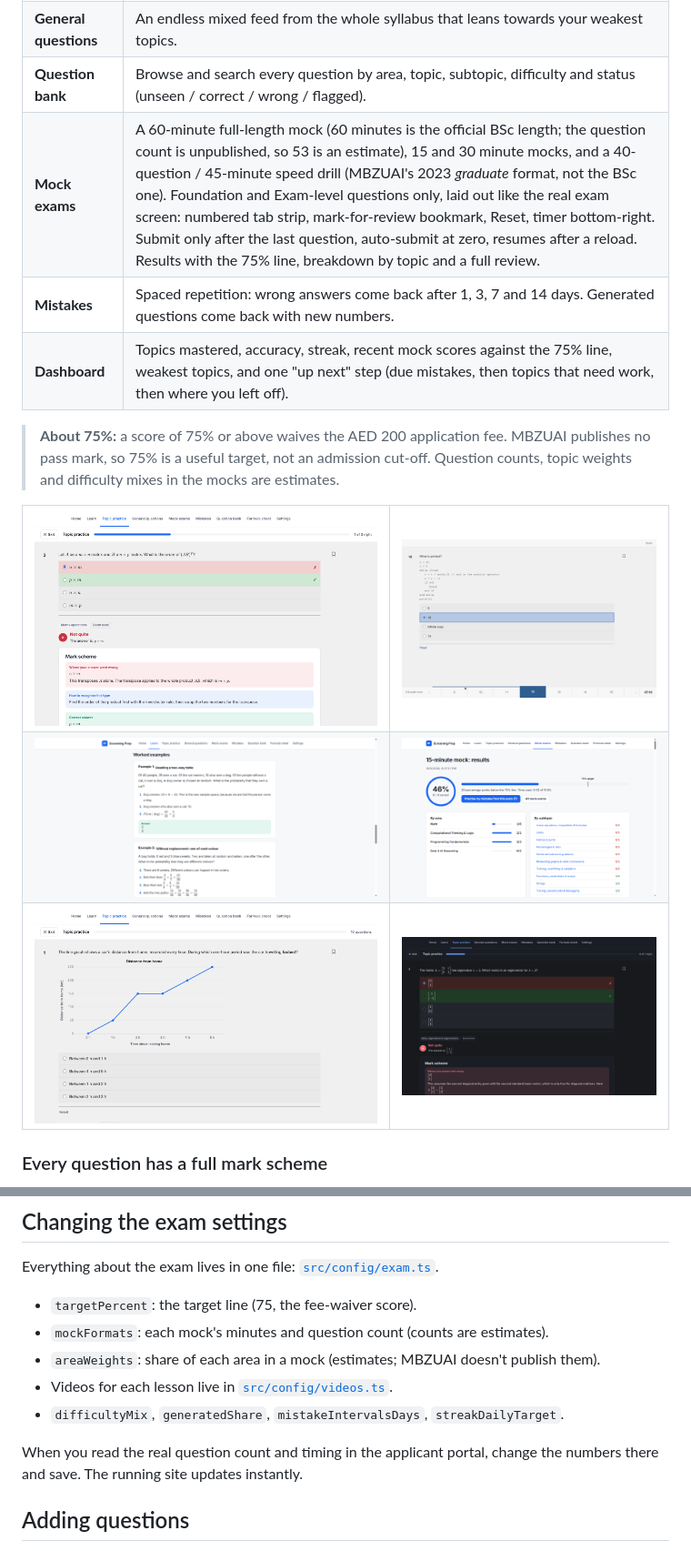
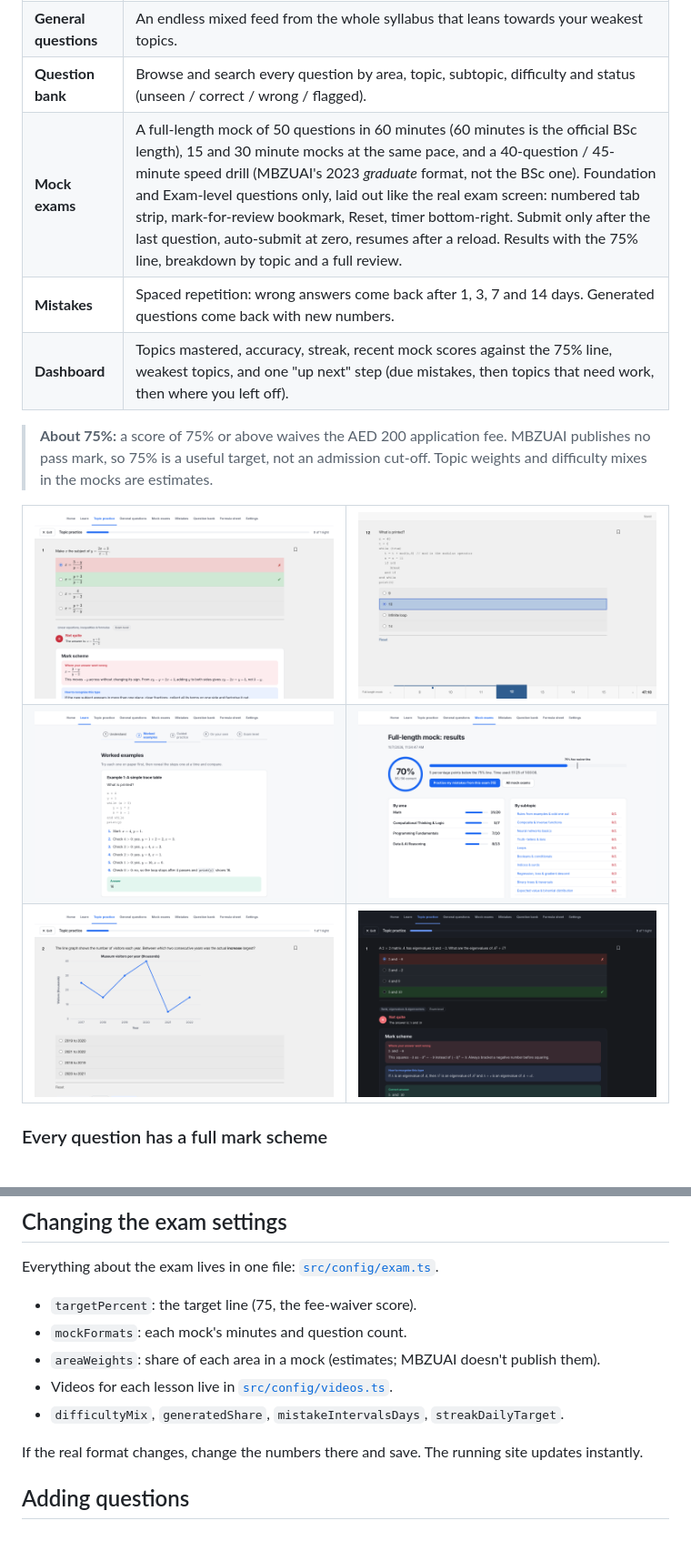
Before and after one commit to Bouwles/mbzuai-screening-prep, a Markdown page: README.md, 2 parts joined by grey strips. Shown at 91% size. Rendered like a GitHub page; pictures changed too: docs/screenshots/chart-question.png, docs/screenshots/dark.png, docs/screenshots/lesson.png.

Commit message:
Update README screenshots to the current site

```diff
--- a/README.md
+++ b/README.md
@@ -25,11 +25,11 @@ Made by Paul Nercessian
 | **Topic practice** | Pick topics, a difficulty (Build up / Foundation / Exam / Mixed) and 10, 20, 30 or endless questions. *Build up* starts at Foundation and moves to Exam level after two hint-free right answers in a row. Progressive hints (one solution step at a time), and instant feedback that starts with why your answer was wrong and how to recognise the question type. |
 | **General questions** | An endless mixed feed from the whole syllabus that leans towards your weakest topics. |
 | **Question bank** | Browse and search every question by area, topic, subtopic, difficulty and status (unseen / correct / wrong / flagged). |
-| **Mock exams** | A 60-minute full-length mock (60 minutes is the official BSc length; the question count is unpublished, so 53 is an estimate), 15 and 30 minute mocks, and a 40-question / 45-minute speed drill (MBZUAI's 2023 *graduate* format, not the BSc one). Foundation and Exam-level questions only, laid out like the real exam screen: numbered tab strip, mark-for-review bookmark, Reset, timer bottom-right. Submit only after the last question, auto-submit at zero, resumes after a reload. Results with the 75% line, breakdown by topic and a full review. |
+| **Mock exams** | A full-length mock of 50 questions in 60 minutes (60 minutes is the official BSc length), 15 and 30 minute mocks at the same pace, and a 40-question / 45-minute speed drill (MBZUAI's 2023 *graduate* format, not the BSc one). Foundation and Exam-level questions only, laid out like the real exam screen: numbered tab strip, mark-for-review bookmark, Reset, timer bottom-right. Submit only after the last question, auto-submit at zero, resumes after a reload. Results with the 75% line, breakdown by topic and a full review. |
 | **Mistakes** | Spaced repetition: wrong answers come back after 1, 3, 7 and 14 days. Generated questions come back with new numbers. |
 | **Dashboard** | Topics mastered, accuracy, streak, recent mock scores against the 75% line, weakest topics, and one "up next" step (due mistakes, then topics that need work, then where you left off). |
 
-> **About 75%:** a score of 75% or above waives the AED 200 application fee. MBZUAI publishes no pass mark, so 75% is a useful target, not an admission cut-off. Question counts, topic weights and difficulty mixes in the mocks are estimates.
+> **About 75%:** a score of 75% or above waives the AED 200 application fee. MBZUAI publishes no pass mark, so 75% is a useful target, not an admission cut-off. Topic weights and difficulty mixes in the mocks are estimates.
 
 <table>
 <tr>
@@ -96,12 +96,12 @@ Other commands:
 Everything about the exam lives in one file: [`src/config/exam.ts`](src/config/exam.ts).
 
 - `targetPercent`: the target line (75, the fee-waiver score).
-- `mockFormats`: each mock's minutes and question count (counts are estimates).
+- `mockFormats`: each mock's minutes and question count.
 - `areaWeights`: share of each area in a mock (estimates; MBZUAI doesn't publish them).
 - Videos for each lesson live in [`src/config/videos.ts`](src/config/videos.ts).
 - `difficultyMix`, `generatedShare`, `mistakeIntervalsDays`, `streakDailyTarget`.
 
-When you read the real question count and timing in the applicant portal, change the numbers there and save. The running site updates instantly.
+If the real format changes, change the numbers there and save. The running site updates instantly.
 
 ## Adding questions
 
```
Also changed, not shown: other parts of README.md (+2 -2 lines), docs/screenshots/home.png.
